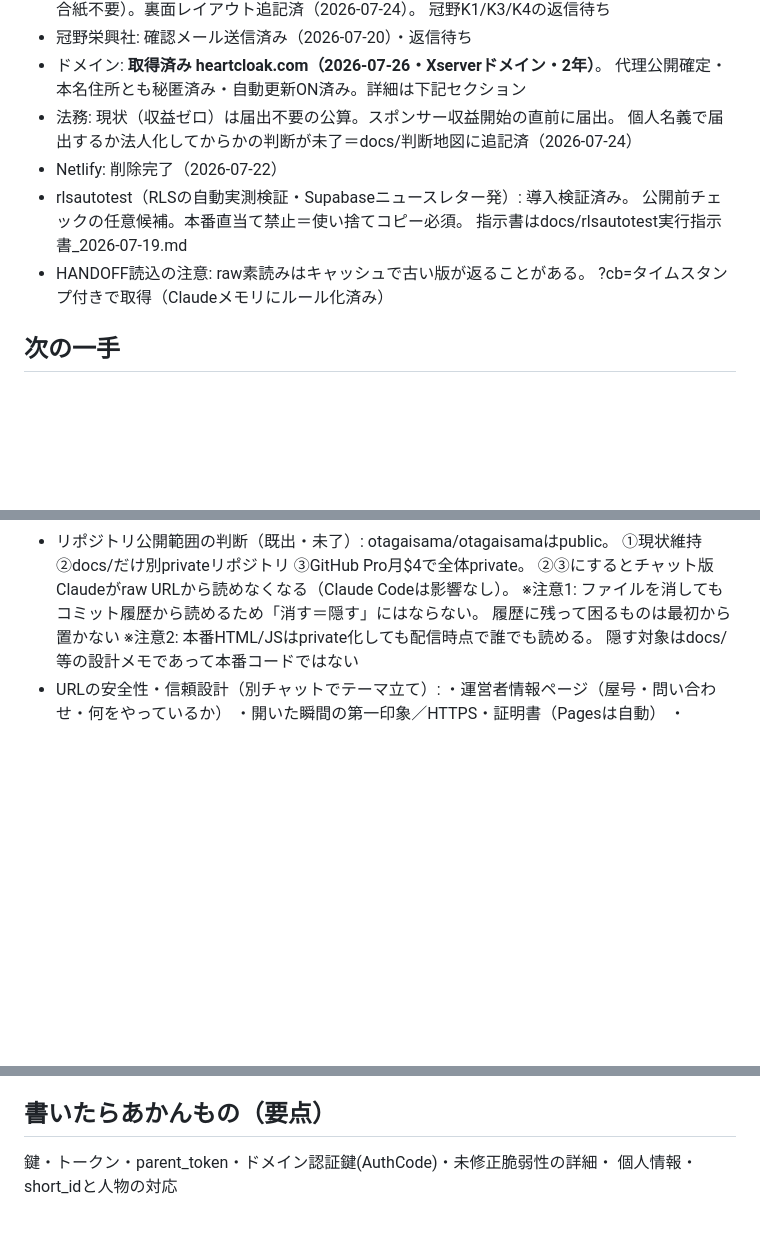
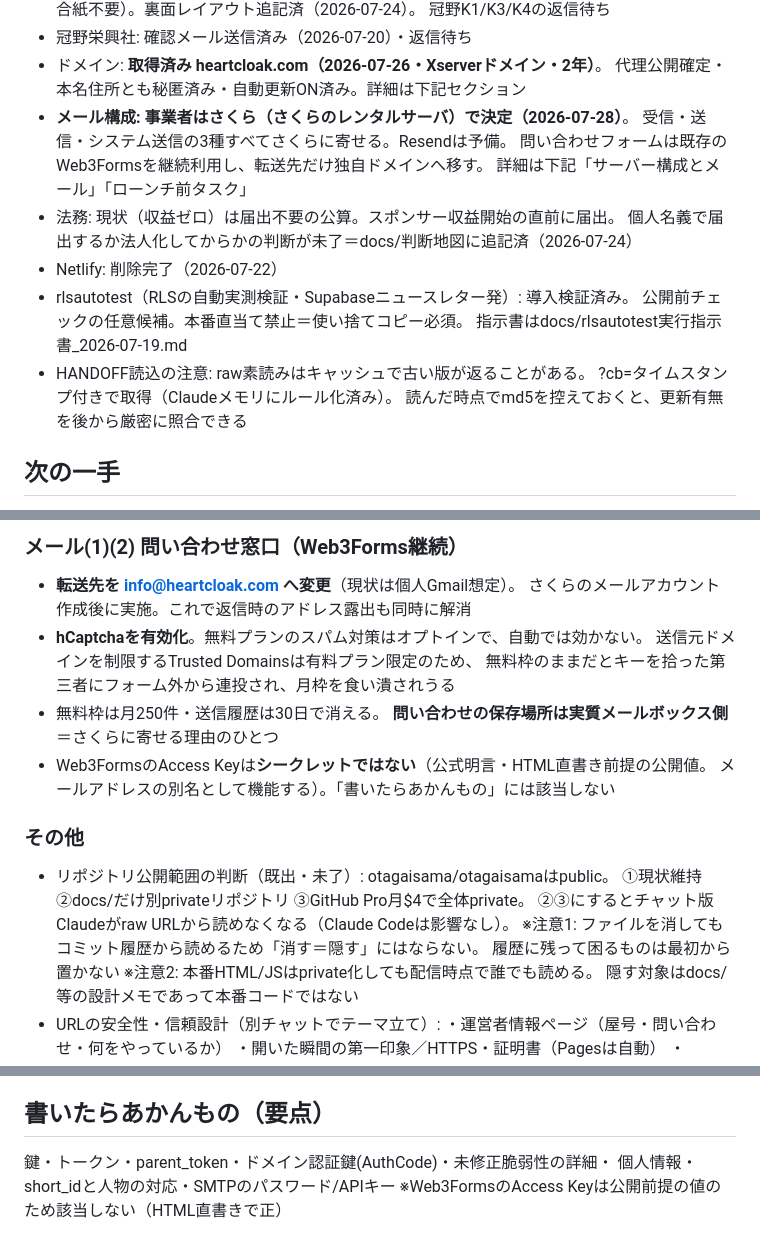
Before and after one commit to otagaisama/otagaisama, a Markdown page: HANDOFF.md, 3 parts joined by grey strips. Rendered like a GitHub page; blank space fills up the shorter version.

```diff
--- a/HANDOFF.md
+++ b/HANDOFF.md
@@ -46,6 +46,10 @@
 - 冠野栄興社: 確認メール送信済み（2026-07-20）・返信待ち
 - ドメイン: **取得済み heartcloak.com（2026-07-26・Xserverドメイン・2年）**。
   代理公開確定・本名住所とも秘匿済み・自動更新ON済み。詳細は下記セクション
+- **メール構成: 事業者はさくら（さくらのレンタルサーバ）で決定（2026-07-28）**。
+  受信・送信・システム送信の3種すべてさくらに寄せる。Resendは予備。
+  問い合わせフォームは既存のWeb3Formsを継続利用し、転送先だけ独自ドメインへ移す。
+  詳細は下記「サーバー構成とメール」「ローンチ前タスク」
 - 法務: 現状（収益ゼロ）は届出不要の公算。スポンサー収益開始の直前に届出。
   個人名義で届出するか法人化してからかの判断が未了＝docs/判断地図に追記済（2026-07-24）
 - Netlify: 削除完了（2026-07-22）
@@ -53,7 +57,8 @@
   公開前チェックの任意候補。本番直当て禁止＝使い捨てコピー必須。
   指示書はdocs/rlsautotest実行指示書_2026-07-19.md
 - HANDOFF読込の注意: raw素読みはキャッシュで古い版が返ることがある。
-  ?cb=タイムスタンプ付きで取得（Claudeメモリにルール化済み）
+  ?cb=タイムスタンプ付きで取得（Claudeメモリにルール化済み）。
+  読んだ時点でmd5を控えておくと、更新有無を後から厳密に照合できる
 
 ## 次の一手
 1. ドメイン取得後の残タスク（下記「ドメイン」の購入後TODO参照）。
@@ -135,3 +178,15 @@
+### メール(1)(2) 問い合わせ窓口（Web3Forms継続）
+- **転送先を info@heartcloak.com へ変更**（現状は個人Gmail想定）。
+  さくらのメールアカウント作成後に実施。これで返信時のアドレス露出も同時に解消
+- **hCaptchaを有効化**。無料プランのスパム対策はオプトインで、自動では効かない。
+  送信元ドメインを制限するTrusted Domainsは有料プラン限定のため、
+  無料枠のままだとキーを拾った第三者にフォーム外から連投され、月枠を食い潰されうる
+- 無料枠は月250件・送信履歴は30日で消える。
+  **問い合わせの保存場所は実質メールボックス側**＝さくらに寄せる理由のひとつ
+- Web3FormsのAccess Keyは**シークレットではない**（公式明言・HTML直書き前提の公開値。
+  メールアドレスの別名として機能する）。「書いたらあかんもの」には該当しない
+
+### その他
 - リポジトリ公開範囲の判断（既出・未了）: otagaisama/otagaisamaはpublic。
   ①現状維持 ②docs/だけ別privateリポジトリ ③GitHub Pro月$4で全体private。
   ②③にするとチャット版Claudeがraw URLから読めなくなる（Claude Codeは影響なし）。
@@ -326,4 +381,5 @@
 
 ## 書いたらあかんもの（要点）
 鍵・トークン・parent_token・ドメイン認証鍵(AuthCode)・未修正脆弱性の詳細・
-個人情報・short_idと人物の対応
+個人情報・short_idと人物の対応・SMTPのパスワード/APIキー
+※Web3FormsのAccess Keyは公開前提の値のため該当しない（HTML直書きで正）
```
Also changed, not shown: other parts of HANDOFF.md (+55 -17 lines).
